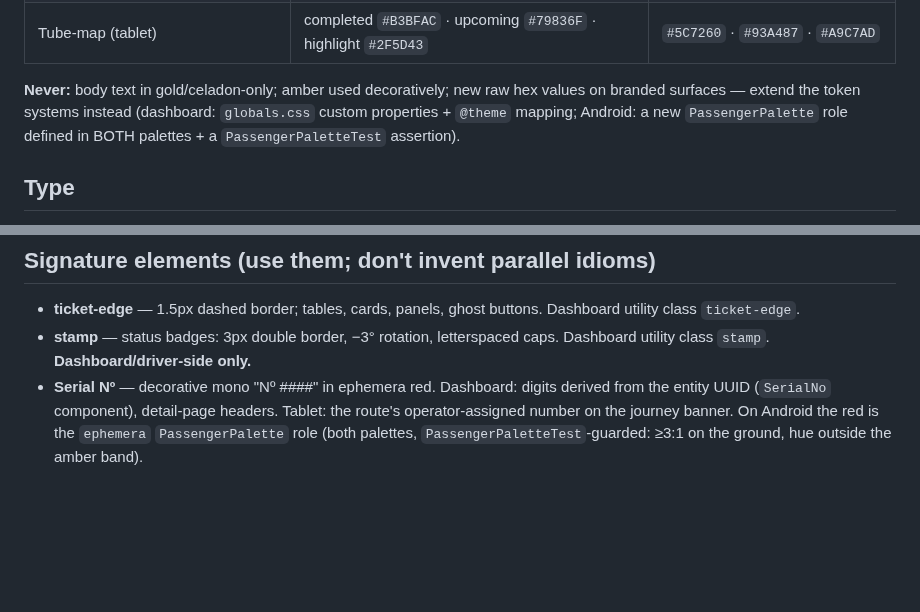
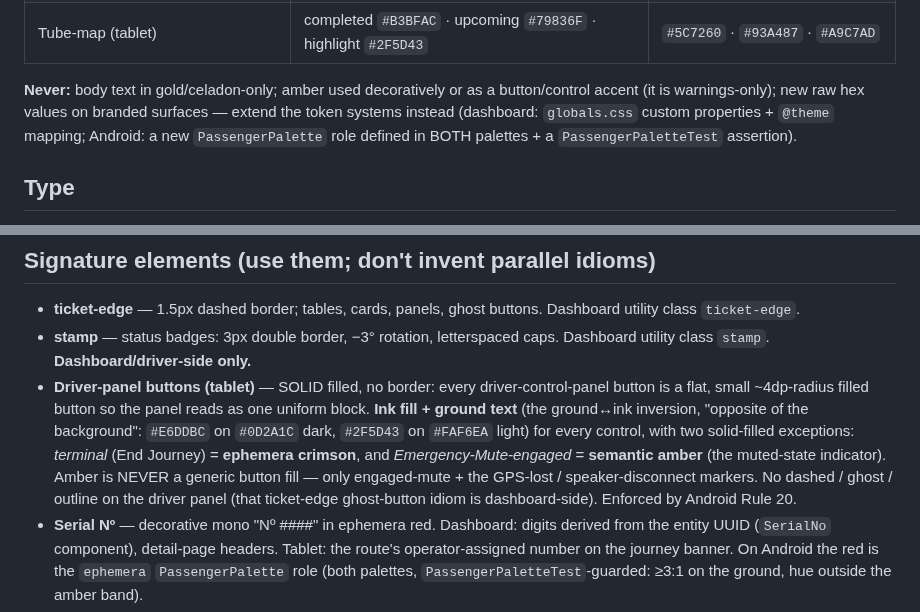
Before and after one commit to oliverjhj/pds-planning, a Markdown page: living/DESIGN-LANGUAGE.md, 2 parts joined by grey strips. GitHub-like rendering; blank space fills up the shorter version.

Commit message:
docs: design language — driver-panel buttons are solid, no border
Syncs the reference copy (ledger #27) with the driver-panel restyle: the
tablet driver-control buttons are flat SOLID fills, no border — ink fill +
ground text for every control (the ground/ink inversion), with End Journey
in ephemera crimson and Emergency-Mute-engaged in semantic amber. Amber is
never a generic button fill. Tightens the "Never" line accordingly. Body kept
word-for-word identical to the workspace skill; the Claude Design driver-panel
card was updated in the same session.

Co-Authored-By: Claude Opus 4.8 (1M context) <noreply@anthropic.com>

```diff
--- a/living/DESIGN-LANGUAGE.md
+++ b/living/DESIGN-LANGUAGE.md
@@ -25,7 +25,7 @@ The identity: an Edwardian railway booking hall. Gelasio serif, ticket-stock das
 | Flash / overlay (tablet) | deep-green ground, cream ink | wheat ground, deep-green ink (inversion) |
 | Tube-map (tablet) | completed `#B3BFAC` · upcoming `#79836F` · highlight `#2F5D43` | `#5C7260` · `#93A487` · `#A9C7AD` |
 
-**Never:** body text in gold/celadon-only; amber used decoratively; new raw hex values on branded surfaces — extend the token systems instead (dashboard: `globals.css` custom properties + `@theme` mapping; Android: a new `PassengerPalette` role defined in BOTH palettes + a `PassengerPaletteTest` assertion).
+**Never:** body text in gold/celadon-only; amber used decoratively or as a button/control accent (it is warnings-only); new raw hex values on branded surfaces — extend the token systems instead (dashboard: `globals.css` custom properties + `@theme` mapping; Android: a new `PassengerPalette` role defined in BOTH palettes + a `PassengerPaletteTest` assertion).
 
 ## Type
 
@@ -37,6 +37,7 @@ The identity: an Edwardian railway booking hall. Gelasio serif, ticket-stock das
 
 - **ticket-edge** — 1.5px dashed border; tables, cards, panels, ghost buttons. Dashboard utility class `ticket-edge`.
 - **stamp** — status badges: 3px double border, −3° rotation, letterspaced caps. Dashboard utility class `stamp`. **Dashboard/driver-side only.**
+- **Driver-panel buttons (tablet)** — SOLID filled, no border: every driver-control-panel button is a flat, small ~4dp-radius filled button so the panel reads as one uniform block. **Ink fill + ground text** (the ground↔ink inversion, "opposite of the background": `#E6DDBC` on `#0D2A1C` dark, `#2F5D43` on `#FAF6EA` light) for every control, with two solid-filled exceptions: *terminal* (End Journey) = **ephemera crimson**, and *Emergency-Mute-engaged* = **semantic amber** (the muted-state indicator). Amber is NEVER a generic button fill — only engaged-mute + the GPS-lost / speaker-disconnect markers. No dashed / ghost / outline on the driver panel (that ticket-edge ghost-button idiom is dashboard-side). Enforced by Android Rule 20.
 - **Serial Nº** — decorative mono "Nº ####" in ephemera red. Dashboard: digits derived from the entity UUID (`SerialNo` component), detail-page headers. Tablet: the route's operator-assigned number on the journey banner. On Android the red is the `ephemera` `PassengerPalette` role (both palettes, `PassengerPaletteTest`-guarded: ≥3:1 on the ground, hue outside the amber band).
 - **Wordmark** — "PDS" bold caps, `.14em` tracking. **Dashboard only** — the tablet's banner shows the operator's company name in mixed case instead (Reg 14(5)(a)).
 - **Journey banner band** (tablet, 2026-07-11) — a 56dp header strip on the passenger display: operator company name left (Gelasio, mixed case), route-number Nº right (ephemera mono), dashed ticket-edge bottom border (ink @ ~30%). It hosts the top-end control cluster and is what lets the regulated ticker lines below run full width; dropped at the smallest layout tier.
```
